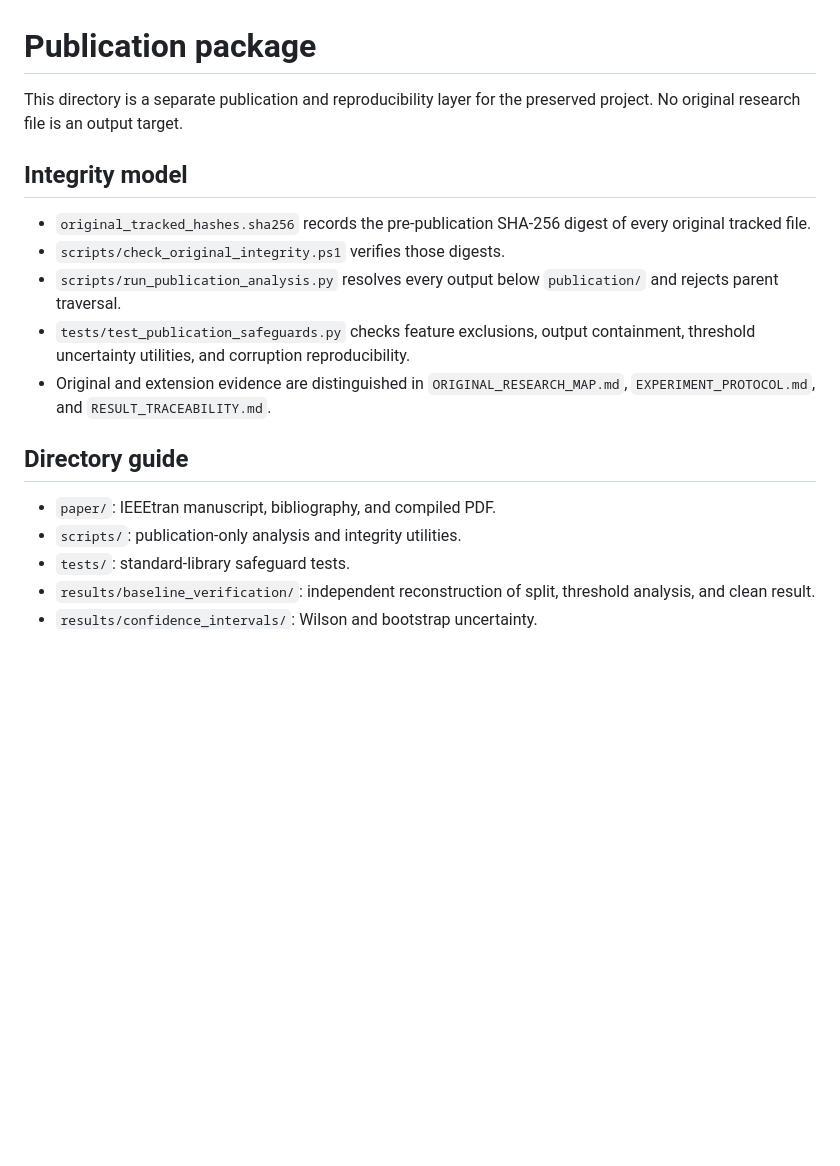
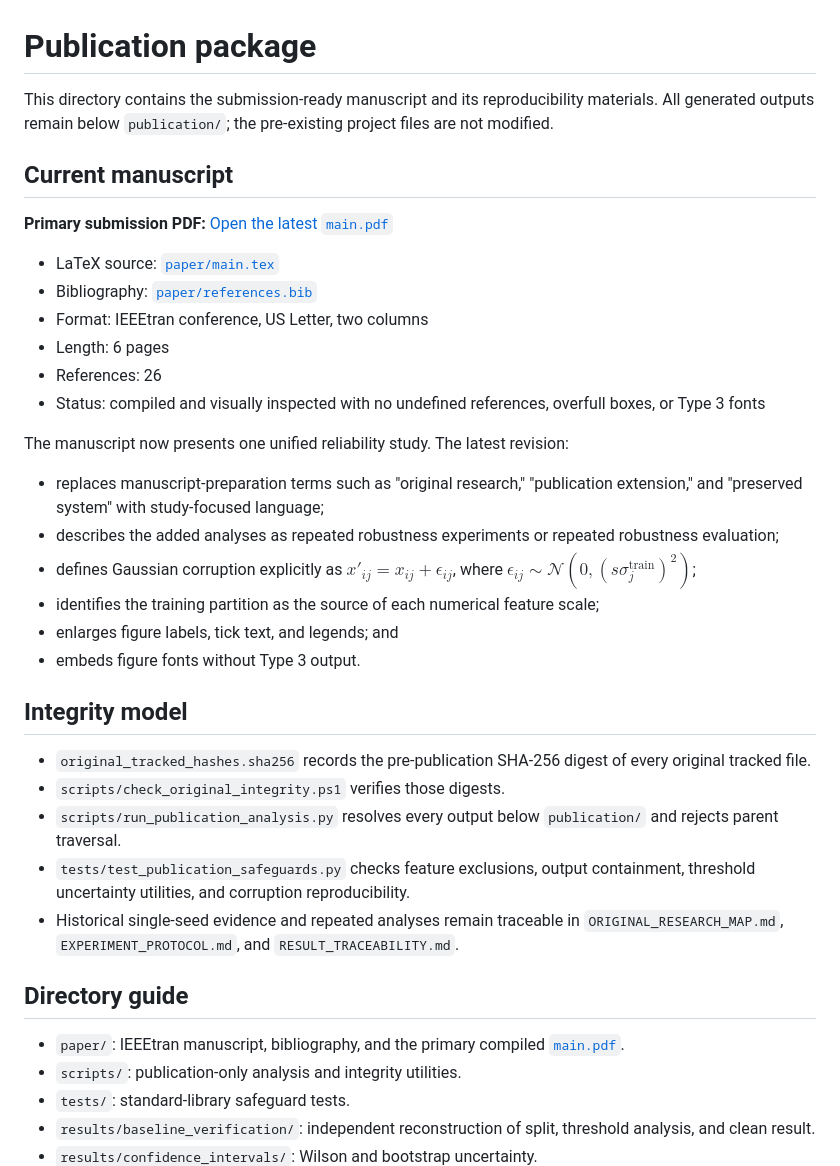
Before and after one commit to aacaas5/reliable-machine-failure-prediction-under-imbalanced-and-corrupted-sensor-data, a Markdown page: publication/README.md, the part around one of its changes. GitHub-like rendering; blank space fills up the shorter version.

Commit message:
Update README to reflect changes in research paper and manuscript details

```diff
--- a/publication/README.md
+++ b/publication/README.md
@@ -1,6 +1,28 @@
 # Publication package
 
-This directory is a separate publication and reproducibility layer for the preserved project. No original research file is an output target.
+This directory contains the submission-ready manuscript and its reproducibility materials. All generated outputs remain below `publication/`; the pre-existing project files are not modified.
+
+## Current manuscript
+
+**Primary submission PDF:** [Open the latest `main.pdf`](paper/main.pdf)
+
+- LaTeX source: [`paper/main.tex`](paper/main.tex)
+- Bibliography: [`paper/references.bib`](paper/references.bib)
+- Format: IEEEtran conference, US Letter, two columns
+- Length: 6 pages
+- References: 26
+- Status: compiled and visually inspected with no undefined references, overfull boxes, or Type 3 fonts
+
+The manuscript now presents one unified reliability study. The latest revision:
+
+- replaces manuscript-preparation terms such as "original research," "publication extension," and "preserved system" with study-focused language;
+- describes the added analyses as repeated robustness experiments or repeated robustness evaluation;
+- defines Gaussian corruption explicitly as
+  $x'_{ij}=x_{ij}+\epsilon_{ij}$, where
+  $\epsilon_{ij}\sim\mathcal{N}(0,(s\sigma^{\mathrm{train}}_j)^2)$;
+- identifies the training partition as the source of each numerical feature scale;
+- enlarges figure labels, tick text, and legends; and
+- embeds figure fonts without Type 3 output.
 
 ## Integrity model
 
@@ -8,11 +30,11 @@ This directory is a separate publication and reproducibility layer for the prese
 - `scripts/check_original_integrity.ps1` verifies those digests.
 - `scripts/run_publication_analysis.py` resolves every output below `publication/` and rejects parent traversal.
 - `tests/test_publication_safeguards.py` checks feature exclusions, output containment, threshold uncertainty utilities, and corruption reproducibility.
-- Original and extension evidence are distinguished in `ORIGINAL_RESEARCH_MAP.md`, `EXPERIMENT_PROTOCOL.md`, and `RESULT_TRACEABILITY.md`.
+- Historical single-seed evidence and repeated analyses remain traceable in `ORIGINAL_RESEARCH_MAP.md`, `EXPERIMENT_PROTOCOL.md`, and `RESULT_TRACEABILITY.md`.
 
 ## Directory guide
 
-- `paper/`: IEEEtran manuscript, bibliography, and compiled PDF.
+- `paper/`: IEEEtran manuscript, bibliography, and the primary compiled [`main.pdf`](paper/main.pdf).
 - `scripts/`: publication-only analysis and integrity utilities.
 - `tests/`: standard-library safeguard tests.
 - `results/baseline_verification/`: independent reconstruction of split, threshold analysis, and clean result.
```
Also changed, not shown: other parts of publication/README.md (+16 -4 lines), README.md (+2 -2 lines).
